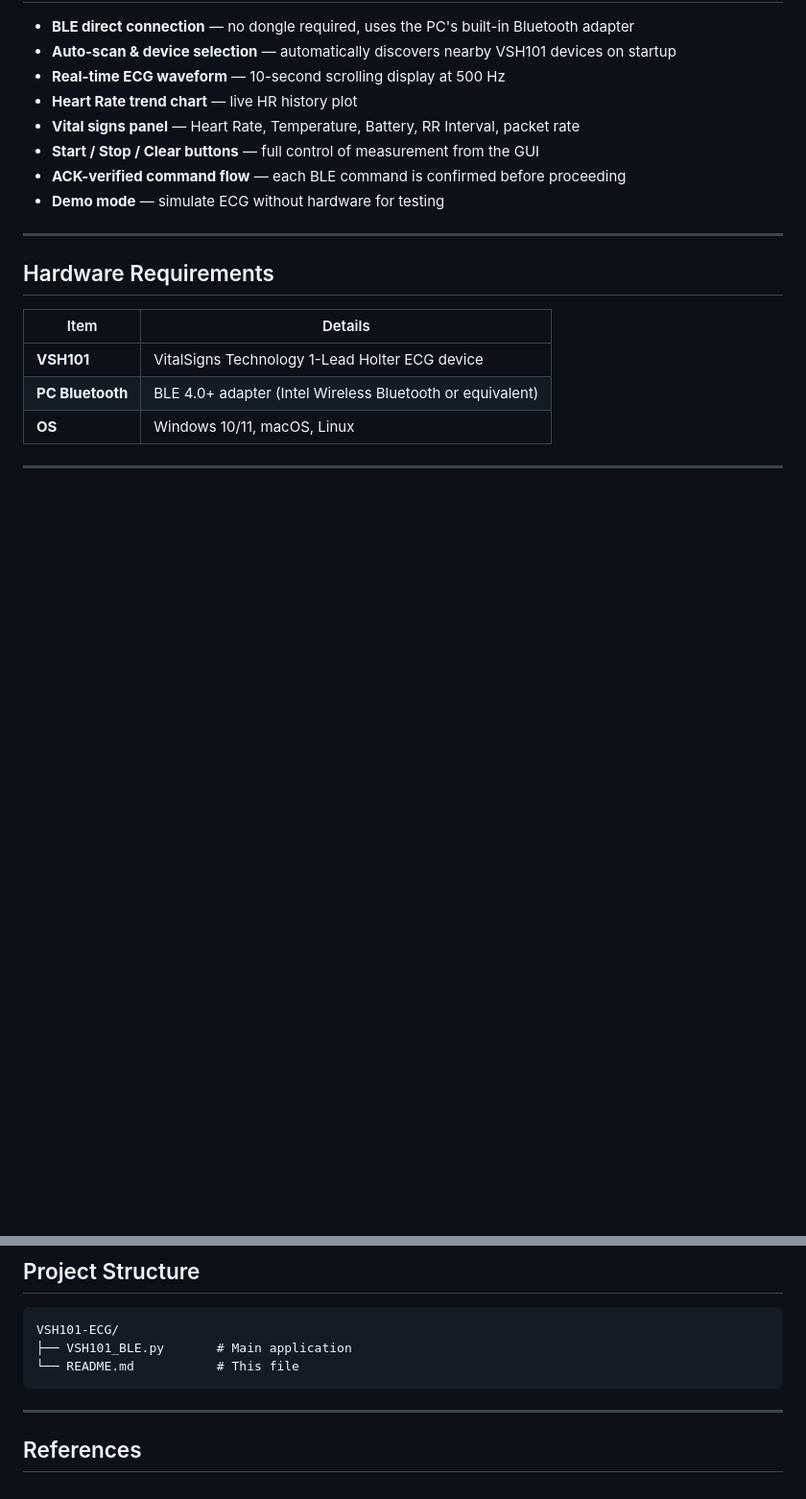
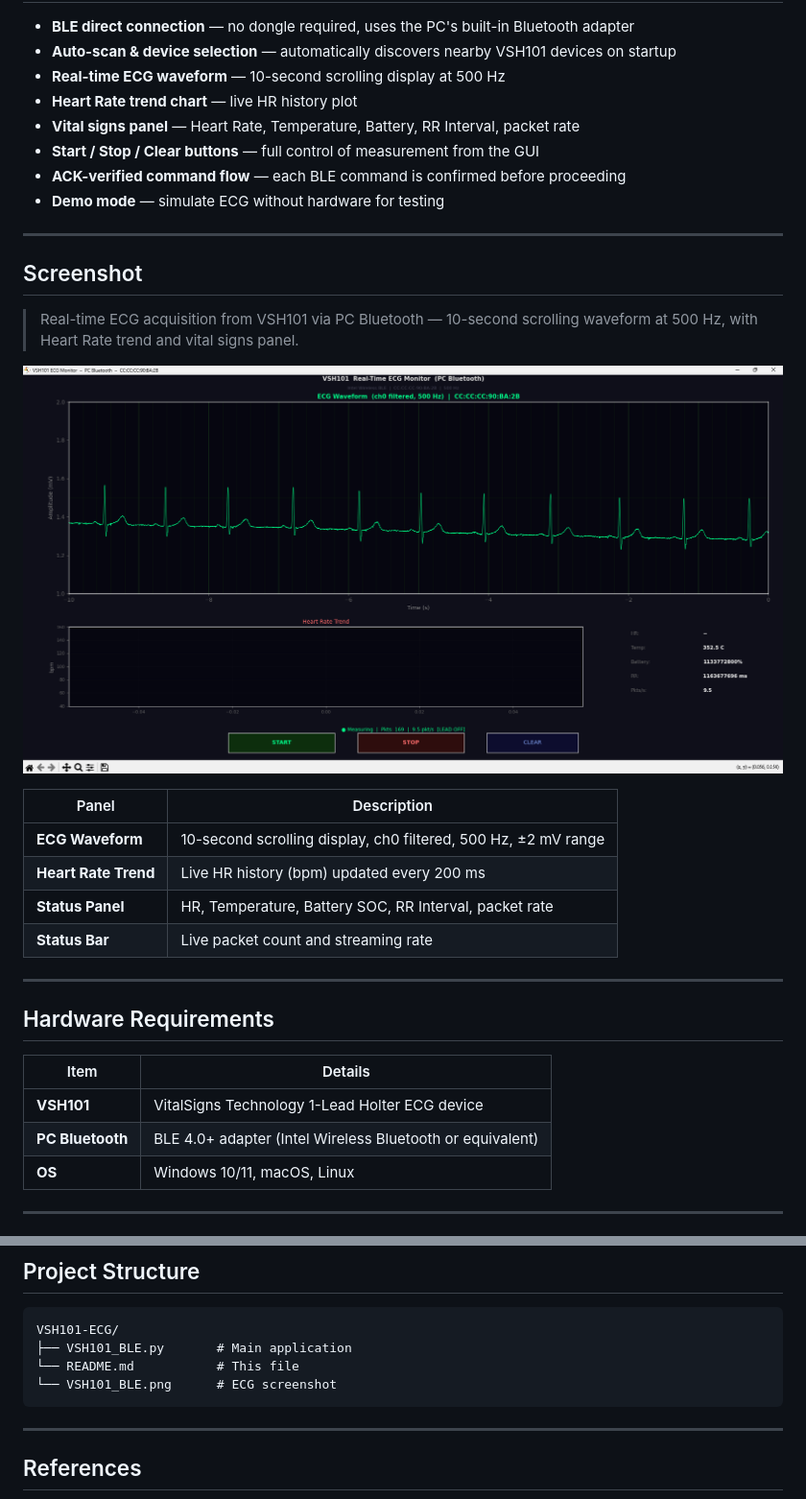
Before and after one commit to imleonchuang/VSH101-ECG, a Markdown page: README.md, 2 parts joined by grey strips. Shown at 96% size. Rendered like a GitHub page; pictures changed too: VSH101_BLE.png (added); blank space fills up the shorter version.

Commit message:
Add ECG screenshot to README

````diff
--- a/README.md
+++ b/README.md
@@ -14,6 +14,21 @@ A Python application for real-time ECG acquisition and visualization from the **
 - **Start / Stop / Clear buttons** — full control of measurement from the GUI
 - **ACK-verified command flow** — each BLE command is confirmed before proceeding
 - **Demo mode** — simulate ECG without hardware for testing
+
+---
+
+## Screenshot
+
+> Real-time ECG acquisition from VSH101 via PC Bluetooth — 10-second scrolling waveform at 500 Hz, with Heart Rate trend and vital signs panel.
+
+![VSH101 Real-Time ECG Monitor](VSH101_BLE.png)
+
+| Panel | Description |
+|-------|-------------|
+| **ECG Waveform** | 10-second scrolling display, ch0 filtered, 500 Hz, ±2 mV range |
+| **Heart Rate Trend** | Live HR history (bpm) updated every 200 ms |
+| **Status Panel** | HR, Temperature, Battery SOC, RR Interval, packet rate |
+| **Status Bar** | Live packet count and streaming rate |
 
 ---
 
@@ -535,6 +550,7 @@ Run the terminal as Administrator, or ensure no other app (e.g. the VSH101 mobil
 VSH101-ECG/
 ├── VSH101_BLE.py       # Main application
 └── README.md           # This file
+└── VSH101_BLE.png      # ECG screenshot
 ```
 
 ---
````
